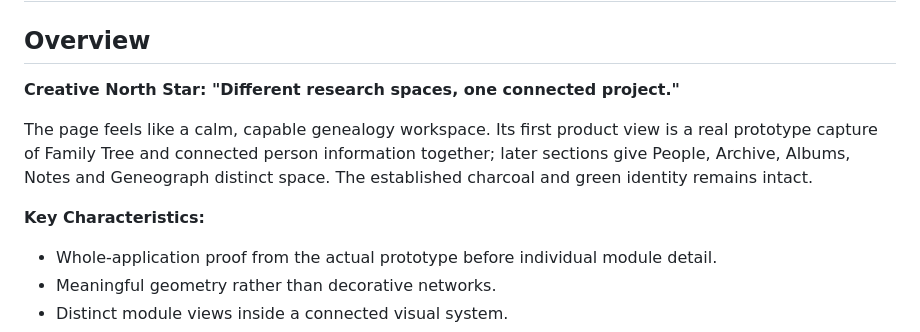
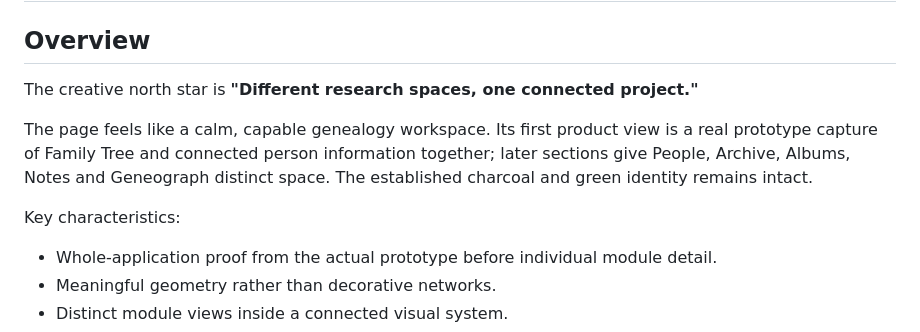
Before and after one commit to imesense/geneograph-landing, a Markdown page: DESIGN.md, the part around the change. GitHub-like rendering.

Commit message:
Fix MarkdownLint issues

```diff
--- a/DESIGN.md
+++ b/DESIGN.md
@@ -38,11 +38,12 @@ components:
 
 ## Overview
 
-**Creative North Star: "Different research spaces, one connected project."**
+The creative north star is **"Different research spaces, one connected project."**
 
 The page feels like a calm, capable genealogy workspace. Its first product view is a real prototype capture of Family Tree and connected person information together; later sections give People, Archive, Albums, Notes and Geneograph distinct space. The established charcoal and green identity remains intact.
 
-**Key Characteristics:**
+Key characteristics:
+
 - Whole-application proof from the actual prototype before individual module detail.
 - Meaningful geometry rather than decorative networks.
 - Distinct module views inside a connected visual system.
```
